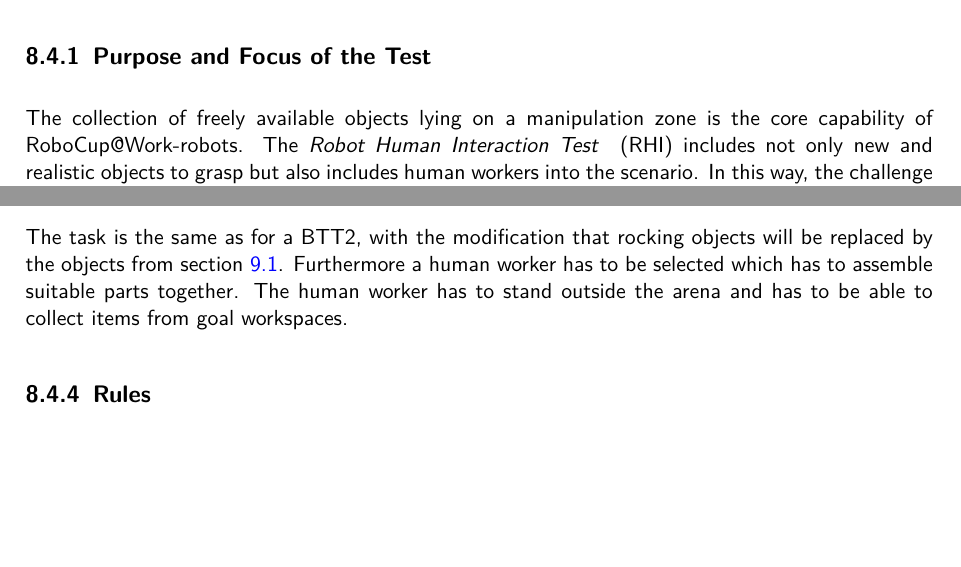
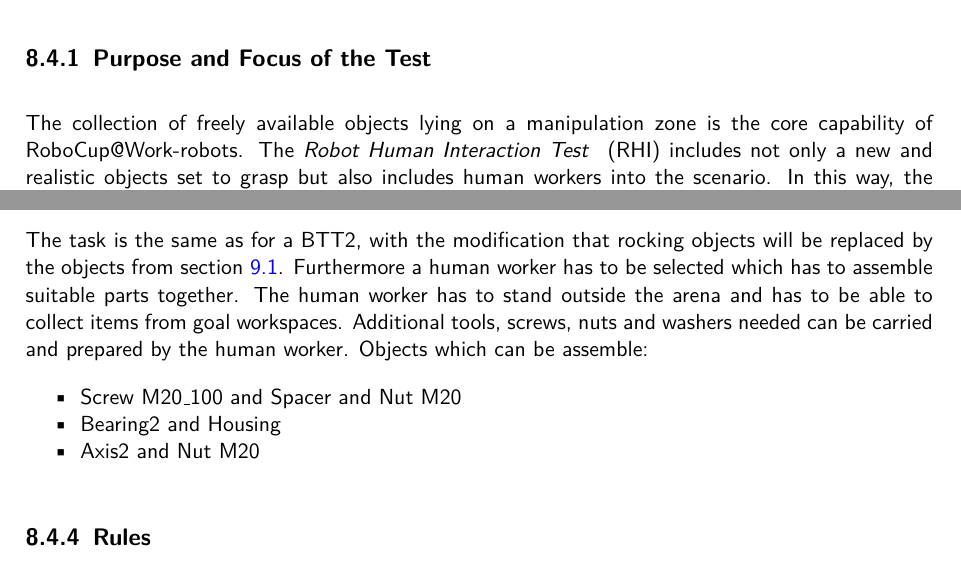
Before and after one commit to robocup-at-work/rulebook, a LaTeX book (Rulebook.tex, which reads technical_challenges/RHI.tex): two parts of page 67 of 73, joined at a grey line, cut so that both start at the same text, the shorter picture padded with empty space. Compiled offline with pdfLaTeX.

Commit message:
typo in marcos comments, RHI test update

```diff
--- a/technical_challenges/RHI.tex
+++ b/technical_challenges/RHI.tex
@@ -2,13 +2,19 @@
 \section{Robot-Human Interaction Test}
 
 \subsection{Purpose and Focus of the Test}
-The collection of freely available objects lying on a manipulation zone is the core capability of \RCAW-robots. The \iaterm{Robot Human Interaction Test }{RHI} includes not only new and realistic objects to grasp but also includes human workers into the scenario. In this way, the challenge extends the standard Basic Transportation Test~\ref{sec:Basic Transportation Test} where the robot has transport only basic objects.
+The collection of freely available objects lying on a manipulation zone is the core capability of \RCAW-robots. The \iaterm{Robot Human Interaction Test }{RHI} includes not only a new and realistic objects set to grasp but also includes human workers into the scenario. In this way, the challenge extends the standard Basic Transportation Test~\ref{sec:Basic Transportation Test} where the robot has transport only basic objects without any further interaction.
 
 \subsection{Scenario Environment}
 Basically the BTT2 scenario will be used but with the objects defined in section~\ref{sec:new_objects}. This includes all basic manipulation objects from Table \ref{manipulation_objects} and future objects from Table~\ref{tab:new_objects1} and Table~\ref{tab:new_objects2}.
 
 \subsection{Task}
-The task is the same as for a BTT2, with the modification that rocking objects will be replaced by the objects from section~\ref{sec:new_objects}. Furthermore a human worker has to be selected which has to assemble suitable parts together. The human worker has to stand outside the arena and has to be able to collect items from goal workspaces.
+The task is the same as for a BTT2, with the modification that rocking objects will be replaced by the objects from section~\ref{sec:new_objects}. Furthermore a human worker has to be selected which has to assemble suitable parts together. The human worker has to stand outside the arena and has to be able to collect items from goal workspaces. Additional tools, screws, nuts and washers needed can be carried and prepared by the human worker.
+Objects which can be assemble:
+\begin{itemize}
+	\item Screw M20\_100 and Spacer and Nut M20
+	\item Bearing2 and  Housing
+	\item Axis2 and Nut M20
+\end{itemize}
 
 \subsection{Rules}
 The following rules have to be obeyed:
```
Also changed, not shown: 3 other files.
